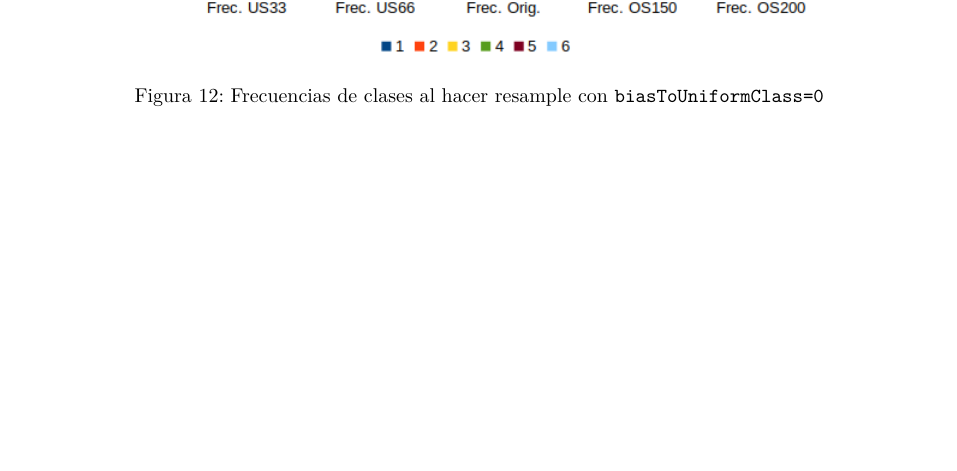
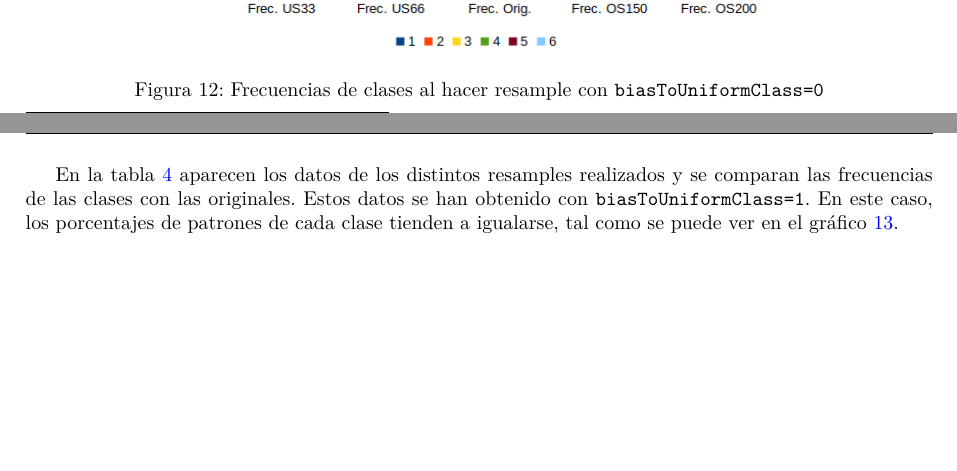
Before and after one commit to eduarroyo/iaa-practicas, a LaTeX document (guion-practicas.tex, which reads Practica1/practica_1.tex): part of page 12 of 13 before the commit and two parts of pages 11 and 12 of 12 after it, the two joined at a grey line, cut so that both start at the same text, the shorter picture padded with empty space. Compiled offline with pdfLaTeX.

Commit message:
Terminado supervised-resample

```diff
--- a/Practica1/practica_1.tex
+++ b/Practica1/practica_1.tex
@@ -304,20 +303,12 @@ Para este ejercicio se han establecido los siguientes valores de configuración:
 \end{table}
 \begin{figure}[ht]
     \centering
-    \includegraphics[scale=0.60]{supervised-resample-bias0-dist}
+    \includegraphics[scale=0.51]{supervised-resample-bias0-dist}
     \caption{Frecuencias de clases al hacer resample con \code{biasToUniformClass=0}}
     \label{fig:supervised-resample-bias0-dist}
 \end{figure}
 
-
-
-
-
-
-\clearpage
-
-
-
+En la tabla \ref{tab:supervised-resample-bias1-dist} aparecen los datos de los distintos resamples realizados y se comparan las frecuencias de las clases con las originales. Estos datos se han obtenido con \code{biasToUniformClass=1}. En este caso, los porcentajes de patrones de cada clase tienden a igualarse, tal como se puede ver en el gráfico \ref{fig:supervised-resample-bias1-dist}.
 
 \begin{table}[ht]
     \centering
```
Also changed, not shown: Practica1/practica_1.tex (5 more changed lines), 1 other file.
